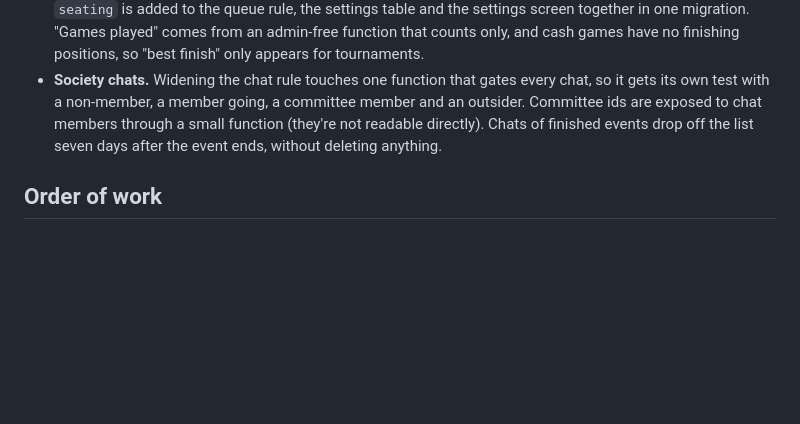
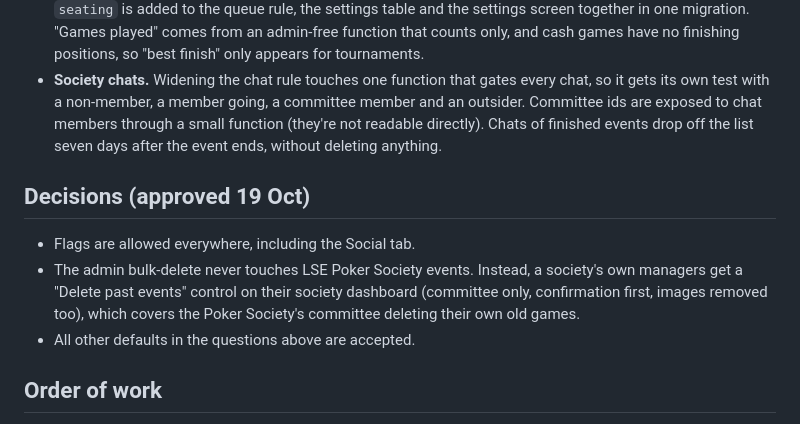
Before and after one commit to hethertonrhys-ux/Student-Motive, a Markdown page: docs/FEATURE_PLAN.md, the part around the change. GitHub-like rendering; blank space fills up the shorter version.

Commit message:
Feature plan: record the approved decisions
Co-Authored-By: Claude Fable 5.1 <noreply@anthropic.com>
Claude-Session: https://claude.ai/code/session_01UPPr3xYWKh4pSKrCPw6HSW

```diff
--- a/docs/FEATURE_PLAN.md
+++ b/docs/FEATURE_PLAN.md
@@ -244,6 +244,15 @@ A second, independent read of the code added these, all now part of the plan:
   events drop off the list seven days after the event ends, without deleting
   anything.
 
+## Decisions (approved 19 Oct)
+
+- Flags are allowed everywhere, including the Social tab.
+- The admin bulk-delete never touches LSE Poker Society events. Instead, a
+  society's own managers get a "Delete past events" control on their society
+  dashboard (committee only, confirmation first, images removed too), which
+  covers the Poker Society's committee deleting their own old games.
+- All other defaults in the questions above are accepted.
+
 ## Order of work
 
 1 Recommended → 2 Filters → 3 Flags → 4 Admin → 5 Time checks → 6 Poker seats
```
